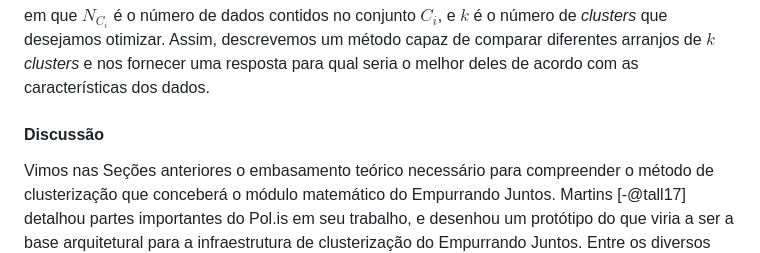
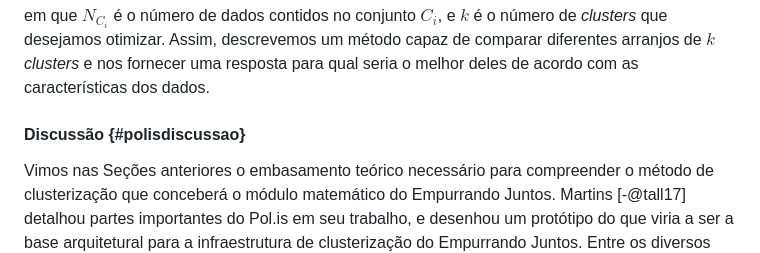
Before and after one commit to luanguimaraesla/unb-tcc, a Markdown page: src/ml.md, the part around the change. GitHub-like rendering.

```diff
--- a/src/ml.md
+++ b/src/ml.md
@@ -462,7 +462,7 @@ $$
 
 em que $N_{C_{i}}$ é o número de dados contidos no conjunto $C_i$, e $k$ é o número de _clusters_ que desejamos otimizar. Assim, descrevemos um método capaz de comparar diferentes arranjos de $k$ _clusters_ e nos fornecer uma resposta para qual seria o melhor deles de acordo com as características dos dados.
 
-#### Discussão
+#### Discussão {#polisdiscussao}
 
 Vimos nas Seções anteriores o embasamento teórico necessário para compreender o método de clusterização que conceberá o módulo matemático do Empurrando Juntos. Martins [-@tall17] detalhou partes importantes do Pol.is em seu trabalho, e desenhou um protótipo do que viria a ser a base arquitetural para a infraestrutura de clusterização do Empurrando Juntos. Entre os diversos métodos de pré-processamento, clusterização e validação analisados, tomou a decisão de reproduzir o fluxo de processamento do Pol.is. Os motivos que englobam essa decisão podem ser descritos em torno do estudo científico de cunho comparativo entre uma ferramenta já bem estabelecida na sociedade, o Pol.is, e a concepção de uma plataforma que extende suas funcionalidades, o Empurrando Juntos.
 
```
Also changed, not shown: src/ej.md (+28 -1 lines), images/ej/polis_comment.png (added), images/ej/polis_groups.png (added).
